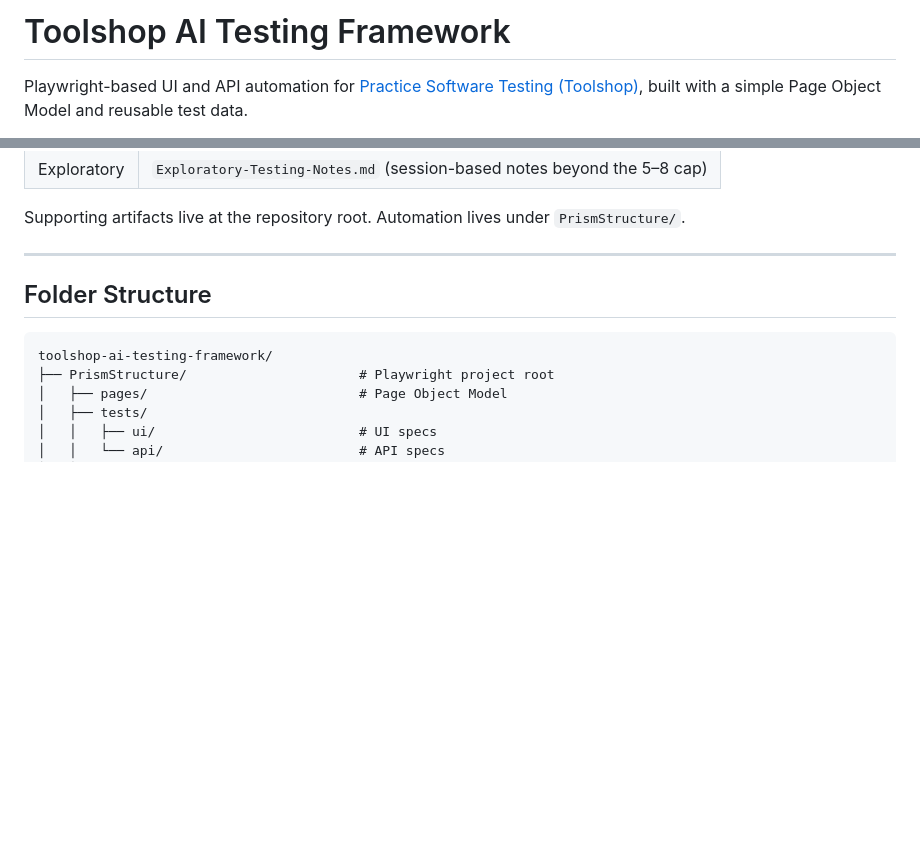
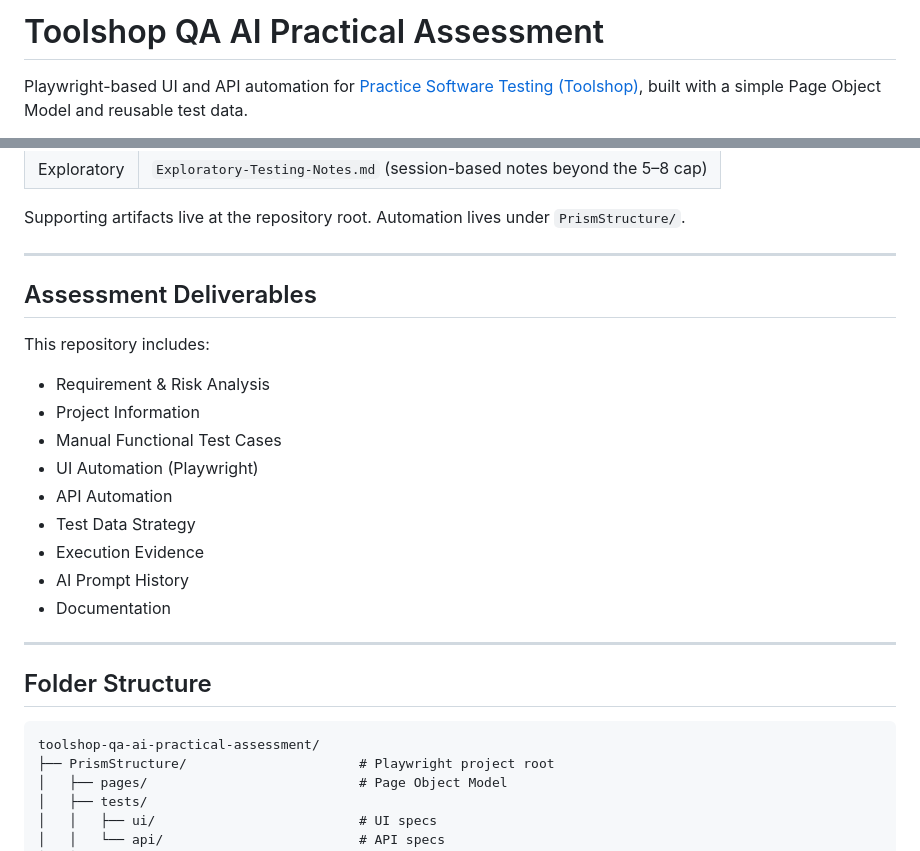
Before and after one commit to priyankpandey14/toolshop-ai-testing-framework, a Markdown page: README.md, 2 parts joined by grey strips. GitHub-like rendering; blank space fills up the shorter version.

````diff
--- a/README.md
+++ b/README.md
@@ -1,4 +1,4 @@
-# Toolshop AI Testing Framework
+# Toolshop QA AI Practical Assessment
 
 Playwright-based UI and API automation for [Practice Software Testing (Toolshop)](https://practicesoftwaretesting.com/), built with a simple Page Object Model and reusable test data.
 
@@ -23,11 +23,25 @@ Automates the assessment-critical journey:
 Supporting artifacts live at the repository root. Automation lives under `PrismStructure/`.
 
 ---
+## Assessment Deliverables
 
+This repository includes:
+
+- Requirement & Risk Analysis
+- Project Information
+- Manual Functional Test Cases
+- UI Automation (Playwright)
+- API Automation
+- Test Data Strategy
+- Execution Evidence
+- AI Prompt History
+- Documentation
+
+-----
 ## Folder Structure
 
 ```
-toolshop-ai-testing-framework/
+toolshop-qa-ai-practical-assessment/
 ├── PrismStructure/                      # Playwright project root
 │   ├── pages/                           # Page Object Model
 │   ├── tests/
````
